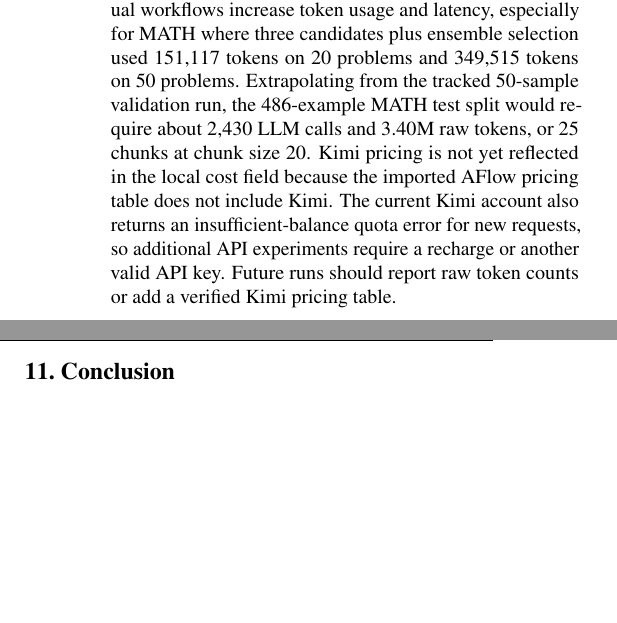
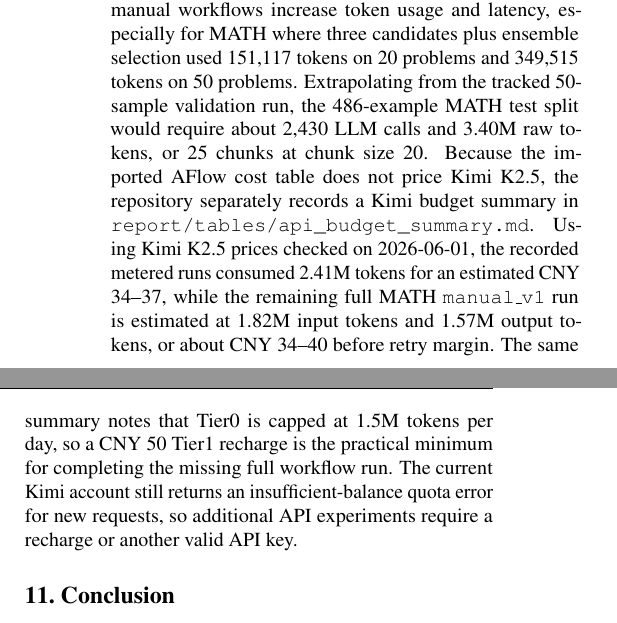
Before and after one commit to PPYYQQ/MARL-hw2, a LaTeX paper (report/main.tex): two parts of the columns of page 4 of 4 before the commit and two parts of the columns of page 4 of 5 after it, joined at a grey line, cut so that both start at the same text, the shorter picture padded with empty space. Compiled offline with pdfLaTeX.

Commit message:
Update report budget discussion

```diff
--- a/report/main.tex
+++ b/report/main.tex
@@ -246,7 +246,7 @@ Most planned infrastructure and several full benchmark runs are now complete. Th
 
 \section{Limitations}
 
-Current MATH workflow results are validation subsets and should not be interpreted as final benchmark gains. The manual workflows increase token usage and latency, especially for MATH where three candidates plus ensemble selection used 151,117 tokens on 20 problems and 349,515 tokens on 50 problems. Extrapolating from the tracked 50-sample validation run, the 486-example MATH test split would require about 2,430 LLM calls and 3.40M raw tokens, or 25 chunks at chunk size 20. Kimi pricing is not yet reflected in the local cost field because the imported AFlow pricing table does not include Kimi. The current Kimi account also returns an insufficient-balance quota error for new requests, so additional API experiments require a recharge or another valid API key. Future runs should report raw token counts or add a verified Kimi pricing table.
+Current MATH workflow results are validation subsets and should not be interpreted as final benchmark gains. The manual workflows increase token usage and latency, especially for MATH where three candidates plus ensemble selection used 151,117 tokens on 20 problems and 349,515 tokens on 50 problems. Extrapolating from the tracked 50-sample validation run, the 486-example MATH test split would require about 2,430 LLM calls and 3.40M raw tokens, or 25 chunks at chunk size 20. Because the imported AFlow cost table does not price Kimi K2.5, the repository separately records a Kimi budget summary in \path{report/tables/api_budget_summary.md}. Using Kimi K2.5 prices checked on 2026-06-01, the recorded metered runs consumed 2.41M tokens for an estimated CNY 34--37, while the remaining full MATH \texttt{manual\_v1} run is estimated at 1.82M input tokens and 1.57M output tokens, or about CNY 34--40 before retry margin. The same summary notes that Tier0 is capped at 1.5M tokens per day, so a CNY 50 Tier1 recharge is the practical minimum for completing the missing full workflow run. The current Kimi account still returns an insufficient-balance quota error for new requests, so additional API experiments require a recharge or another valid API key.
 
 \section{Conclusion}
 
```
Also changed, not shown: PROGRESS.md (+1 -0 lines).
